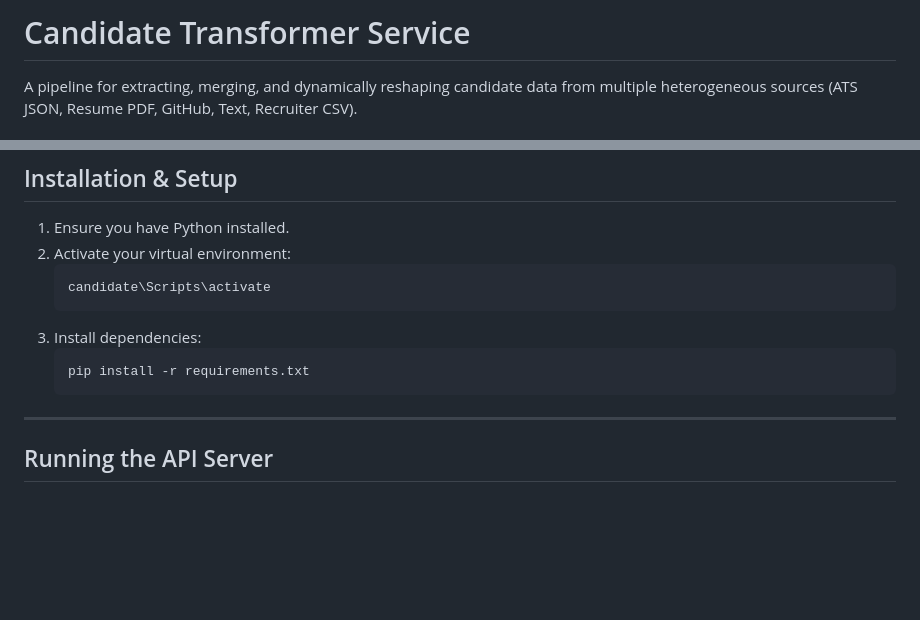
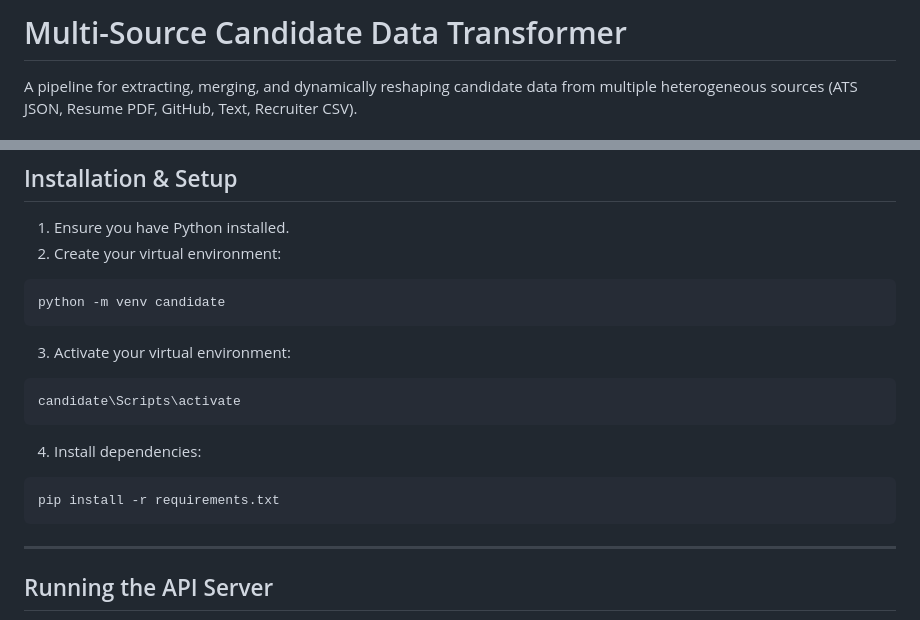
Before and after one commit to sanjaysarveshcj/Multi-Source-Candidate-Data-Transformer, a Markdown page: README.md, 2 parts joined by grey strips. GitHub-like rendering; blank space fills up the shorter version.

Commit message:
updated-readme

````diff
--- a/README.md
+++ b/README.md
@@ -1,4 +1,4 @@
-# Candidate Transformer Service
+# Multi-Source Candidate Data Transformer
 
 A pipeline for extracting, merging, and dynamically reshaping candidate data from multiple heterogeneous sources (ATS JSON, Resume PDF, GitHub, Text, Recruiter CSV).
 
@@ -15,14 +15,20 @@ A pipeline for extracting, merging, and dynamically reshaping candidate data fro
 ## Installation & Setup
 
 1. Ensure you have Python installed.
-2. Activate your virtual environment:
-   ```bash
-   candidate\Scripts\activate
-   ```
-3. Install dependencies:
-   ```bash
-   pip install -r requirements.txt
-   ```
+2. Create your virtual environment:
+  ```bash
+  python -m venv candidate
+  ```
+
+3. Activate your virtual environment:
+  ```bash
+  candidate\Scripts\activate
+  ```
+
+4. Install dependencies:
+  ```bash
+  pip install -r requirements.txt
+  ```
 
 ---
 
````
